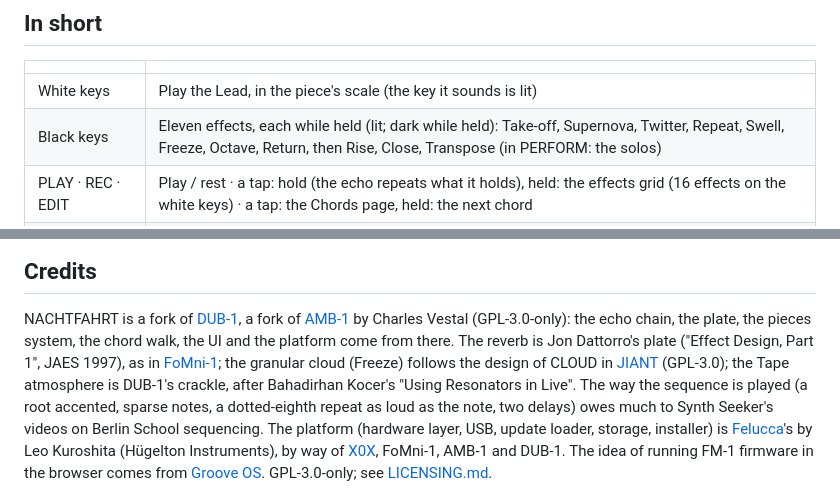
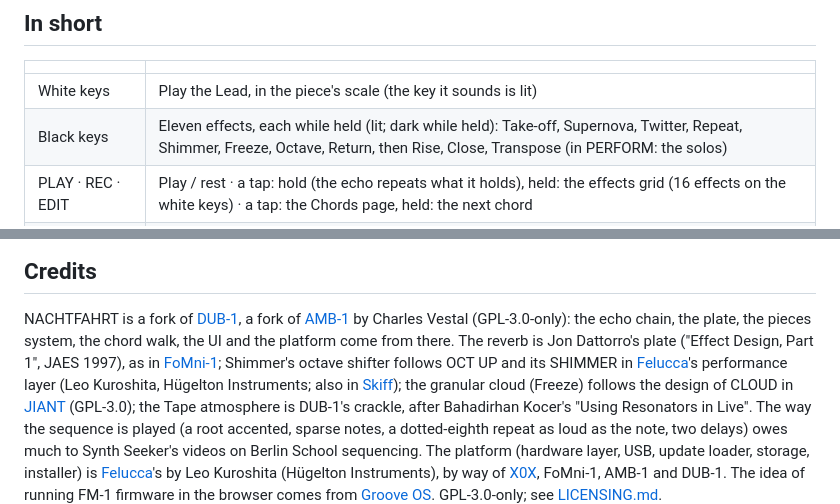
Before and after one commit to FartyPants/fm1-nachtfahrt, a Markdown page: README.md, 2 parts joined by grey strips. Rendered like a GitHub page.

```diff
--- a/README.md
+++ b/README.md
@@ -63,7 +63,7 @@ NACHTFAHRT is not connected with any of these artists.
 | | |
 |---|---|
 | White keys | Play the Lead, in the piece's scale (the key it sounds is lit) |
-| Black keys | Eleven effects, each while held (lit; dark while held): Take-off, Supernova, Twitter, Repeat, Swell, Freeze, Octave, Return, then Rise, Close, Transpose (in PERFORM: the solos) |
+| Black keys | Eleven effects, each while held (lit; dark while held): Take-off, Supernova, Twitter, Repeat, Shimmer, Freeze, Octave, Return, then Rise, Close, Transpose (in PERFORM: the solos) |
 | PLAY · REC · EDIT | Play / rest · a tap: hold (the echo repeats what it holds), held: the effects grid (16 effects on the white keys) · a tap: the Chords page, held: the next chord |
 | SEL | PERFORM: the knobs Filter, Wet, Energy, Sweep; white 1–5 mute the Drone, Sequence, Lead, Sequence 2, Atmosphere; black 1–5 solo them; white 6 held: the levels; white 7–11 held: Sweep, Open, Shut, Drop (both sequences out), Echo; the top key (G): the Lead forgets its ideas and its theme. Held: Lock |
 | HOME | The Nachtfahrt page (Filter, Evolve, Motion, Drift); again, the Key page (Tempo, Root, Mode, Transpose) |
@@ -101,7 +101,9 @@ renders the engine alone.
 NACHTFAHRT is a fork of [DUB-1](https://github.com/sbegueria/fm1-dub), a fork of
 [AMB-1](https://github.com/charlesvestal/fm1-amb) by Charles Vestal (GPL-3.0-only): the echo chain, the plate,
 the pieces system, the chord walk, the UI and the platform come from there. The reverb is Jon Dattorro's plate
-("Effect Design, Part 1", JAES 1997), as in [FoMni-1](https://github.com/charlesvestal/fm1-fomni); the granular
+("Effect Design, Part 1", JAES 1997), as in [FoMni-1](https://github.com/charlesvestal/fm1-fomni); Shimmer's
+octave shifter follows OCT UP and its SHIMMER in [Felucca](https://github.com/hugelton/Felucca)'s performance layer
+(Leo Kuroshita, Hügelton Instruments; also in [Skiff](https://github.com/illuminus5/skiff)); the granular
 cloud (Freeze) follows the design of CLOUD in [JIANT](https://github.com/juanjiant-bit/JIANT) (GPL-3.0); the Tape
 atmosphere is DUB-1's crackle, after Bahadirhan Kocer's "Using Resonators in Live". The way the sequence is
 played (a root accented, sparse notes, a dotted-eighth repeat as loud as the note, two delays) owes much to
```
Also changed, not shown: LICENSING.md (+1 -0 lines), docs/MANUAL.md (+11 -3 lines), docs/img/screen-grid.png, 8 other files.
